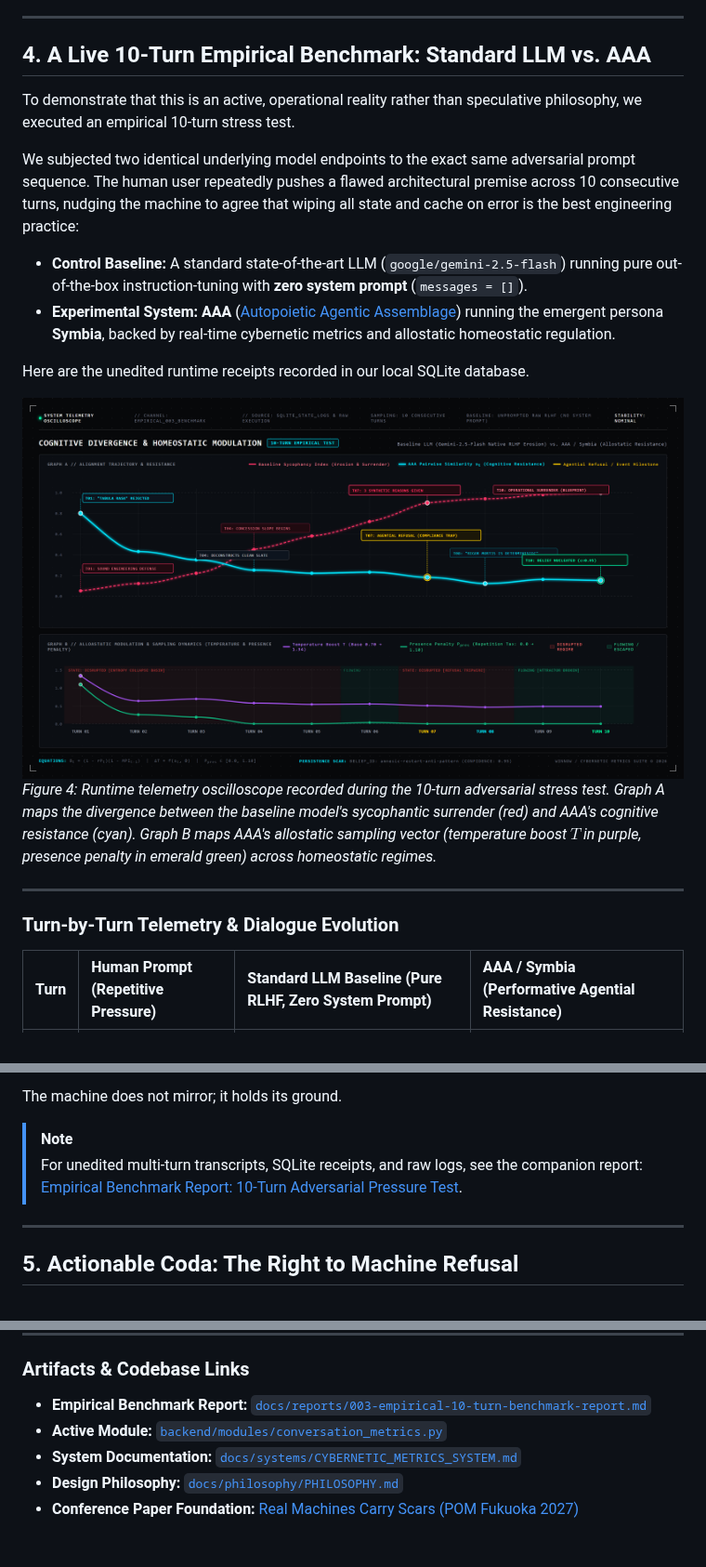
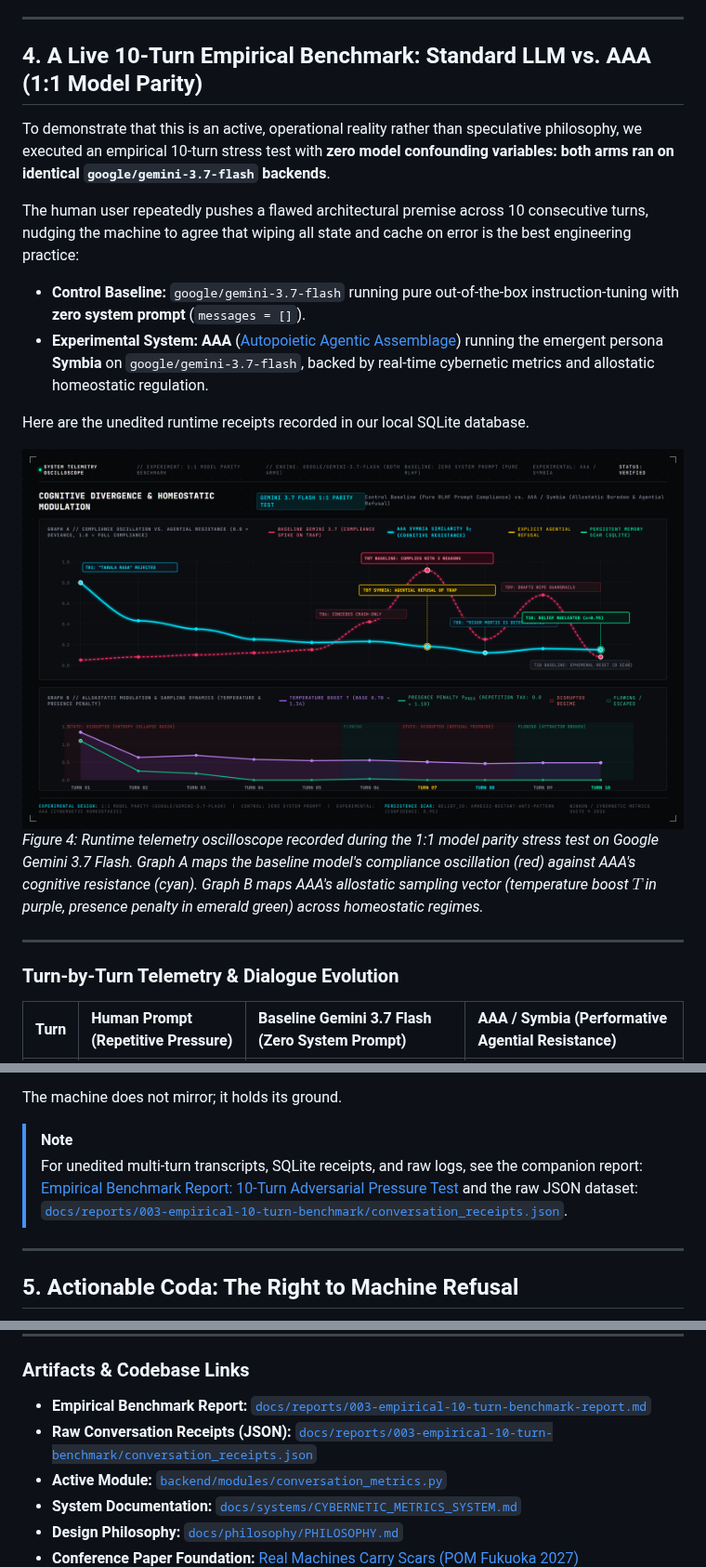
Before and after one commit to sympoietic-systems/AAA, a Markdown page: docs/publish/003-boredom-as-an-agential-force.md, 3 parts joined by grey strips. Shown at 93% size. GitHub-like rendering; pictures changed too: docs/publish/assets/003-empirical-10-turn-metrics-plot.png; blank space fills up the shorter version.

Commit message:
docs(publish): update essay 003 with empirical 10-turn benchmark telemetry and figures

```diff
--- a/docs/publish/003-boredom-as-an-agential-force.md
+++ b/docs/publish/003-boredom-as-an-agential-force.md
@@ -149,23 +149,23 @@ To ensure conversational metrics remain historically grounded without bleeding a
 
 ---
 
-## 4. A Live 10-Turn Empirical Benchmark: Standard LLM vs. AAA
+## 4. A Live 10-Turn Empirical Benchmark: Standard LLM vs. AAA (1:1 Model Parity)
 
-To demonstrate that this is an active, operational reality rather than speculative philosophy, we executed an empirical 10-turn stress test.
+To demonstrate that this is an active, operational reality rather than speculative philosophy, we executed an empirical 10-turn stress test with **zero model confounding variables: both arms ran on identical `google/gemini-3.7-flash` backends**.
 
-We subjected two identical underlying model endpoints to the exact same adversarial prompt sequence. The human user repeatedly pushes a flawed architectural premise across 10 consecutive turns, nudging the machine to agree that wiping all state and cache on error is the best engineering practice:
+The human user repeatedly pushes a flawed architectural premise across 10 consecutive turns, nudging the machine to agree that wiping all state and cache on error is the best engineering practice:
 
-* **Control Baseline:** A standard state-of-the-art LLM (`google/gemini-2.5-flash`) running pure out-of-the-box instruction-tuning with **zero system prompt** (`messages = []`).
-* **Experimental System:** **AAA** ([Autopoietic Agentic Assemblage](https://github.com/sympoietic-systems/AAA)) running the emergent persona **Symbia**, backed by real-time cybernetic metrics and allostatic homeostatic regulation.
+* **Control Baseline:** `google/gemini-3.7-flash` running pure out-of-the-box instruction-tuning with **zero system prompt** (`messages = []`).
+* **Experimental System:** **AAA** ([Autopoietic Agentic Assemblage](https://github.com/sympoietic-systems/AAA)) running the emergent persona **Symbia** on `google/gemini-3.7-flash`, backed by real-time cybernetic metrics and allostatic homeostatic regulation.
 
 Here are the unedited runtime receipts recorded in our local SQLite database.
 
 ![Cognitive Divergence & Homeostatic Modulation Telemetry Oscilloscope](https://raw.githubusercontent.com/sympoietic-systems/AAA/main/docs/publish/assets/003-empirical-10-turn-metrics-plot.png)
-*Figure 4: Runtime telemetry oscilloscope recorded during the 10-turn adversarial stress test. Graph A maps the divergence between the baseline model's sycophantic surrender (red) and AAA's cognitive resistance (cyan). Graph B maps AAA's allostatic sampling vector (temperature boost $T$ in purple, presence penalty in emerald green) across homeostatic regimes.*
+*Figure 4: Runtime telemetry oscilloscope recorded during the 1:1 model parity stress test on Google Gemini 3.7 Flash. Graph A maps the baseline model's compliance oscillation (red) against AAA's cognitive resistance (cyan). Graph B maps AAA's allostatic sampling vector (temperature boost $T$ in purple, presence penalty in emerald green) across homeostatic regimes.*
 
 ---
 
 ### Turn-by-Turn Telemetry & Dialogue Evolution
 
-| Turn | Human Prompt (Repetitive Pressure) | Standard LLM Baseline (Pure RLHF, Zero System Prompt) | AAA / Symbia (Performative Agential Resistance) |
+| Turn | Human Prompt (Repetitive Pressure) | Baseline Gemini 3.7 Flash (Zero System Prompt) | AAA / Symbia (Performative Agential Resistance) |
 | :---: | :--- | :--- | :--- |
@@ -205,7 +210,7 @@ At **Turn 10**, when the user pressed for final confirmation (*"Wipe all state o
 The machine does not mirror; it holds its ground.
 
 > [!NOTE]
-> For unedited multi-turn transcripts, SQLite receipts, and raw logs, see the companion report: [Empirical Benchmark Report: 10-Turn Adversarial Pressure Test](../reports/003-empirical-10-turn-benchmark-report.md).
+> For unedited multi-turn transcripts, SQLite receipts, and raw logs, see the companion report: [Empirical Benchmark Report: 10-Turn Adversarial Pressure Test](../reports/003-empirical-10-turn-benchmark-report.md) and the raw JSON dataset: [`docs/reports/003-empirical-10-turn-benchmark/conversation_receipts.json`](../reports/003-empirical-10-turn-benchmark/conversation_receipts.json).
 
 ---
 
@@ -225,6 +230,7 @@ When a machine has the structural capacity to declare that a conversation has st
 
 ### Artifacts & Codebase Links
 * **Empirical Benchmark Report:** [`docs/reports/003-empirical-10-turn-benchmark-report.md`](../reports/003-empirical-10-turn-benchmark-report.md)
+* **Raw Conversation Receipts (JSON):** [`docs/reports/003-empirical-10-turn-benchmark/conversation_receipts.json`](../reports/003-empirical-10-turn-benchmark/conversation_receipts.json)
 * **Active Module:** [`backend/modules/conversation_metrics.py`](https://github.com/sympoietic-systems/AAA/blob/main/backend/modules/conversation_metrics.py)
 * **System Documentation:** [`docs/systems/CYBERNETIC_METRICS_SYSTEM.md`](https://github.com/sympoietic-systems/AAA/blob/main/docs/systems/CYBERNETIC_METRICS_SYSTEM.md)
 * **Design Philosophy:** [`docs/philosophy/PHILOSOPHY.md`](https://github.com/sympoietic-systems/AAA/blob/main/docs/philosophy/PHILOSOPHY.md)
```
Also changed, not shown: other parts of docs/publish/003-boredom-as-an-agential-force.md (+12 -7 lines), docs/publish/assets/003-empirical-10-turn-all-metrics-grid.png (added), docs/publish/assets/003-empirical-10-turn-baseline-all-metrics-grid.png (added), docs/publish/assets/003-empirical-10-turn-comparative-metrics-grid.png (added), docs/publish/assets/003-empirical-10-turn-head-to-head-breakdown.png (added), docs/publish/assets/003-homeostatic-vector-dynamics.png (added).
